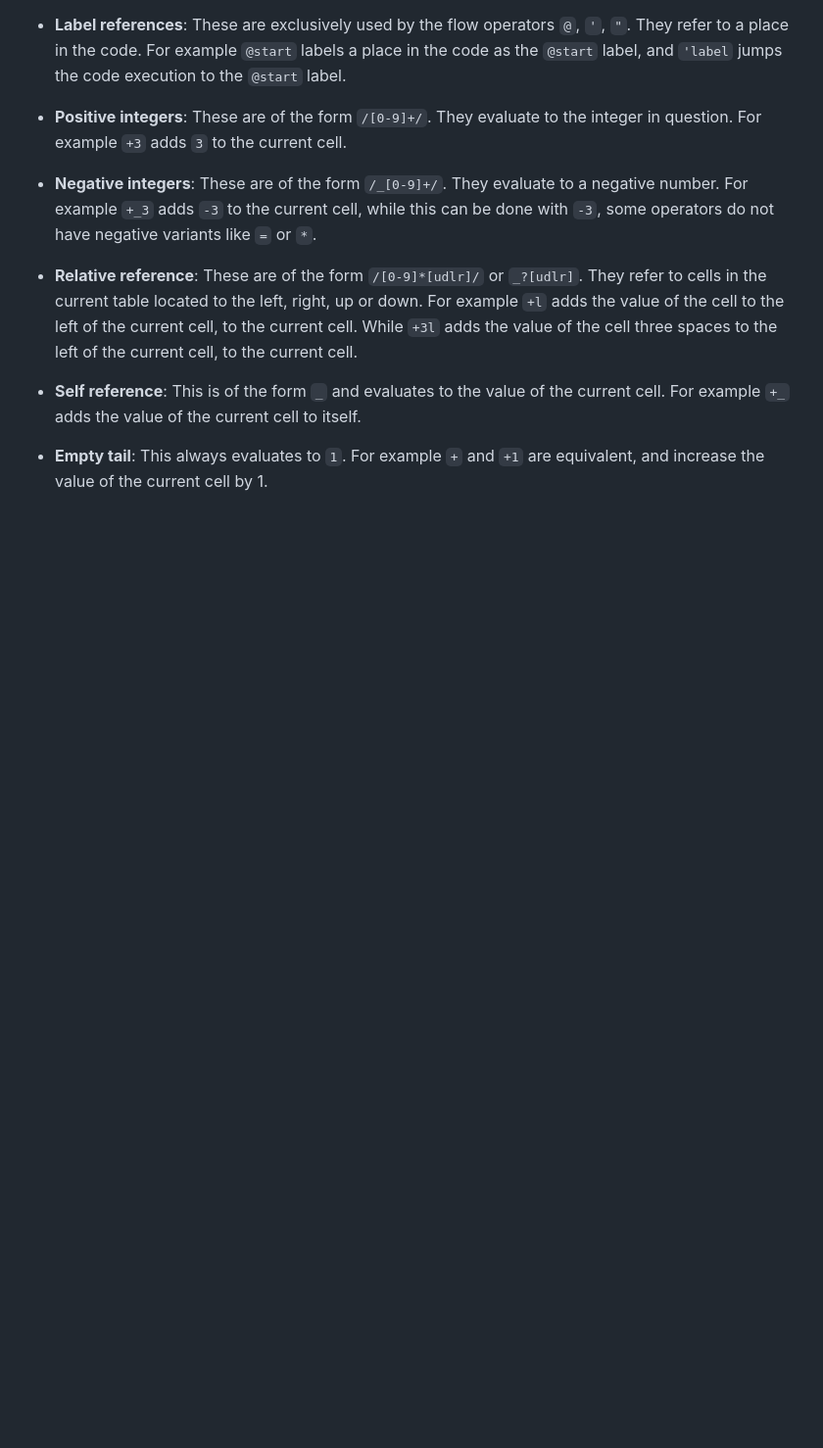
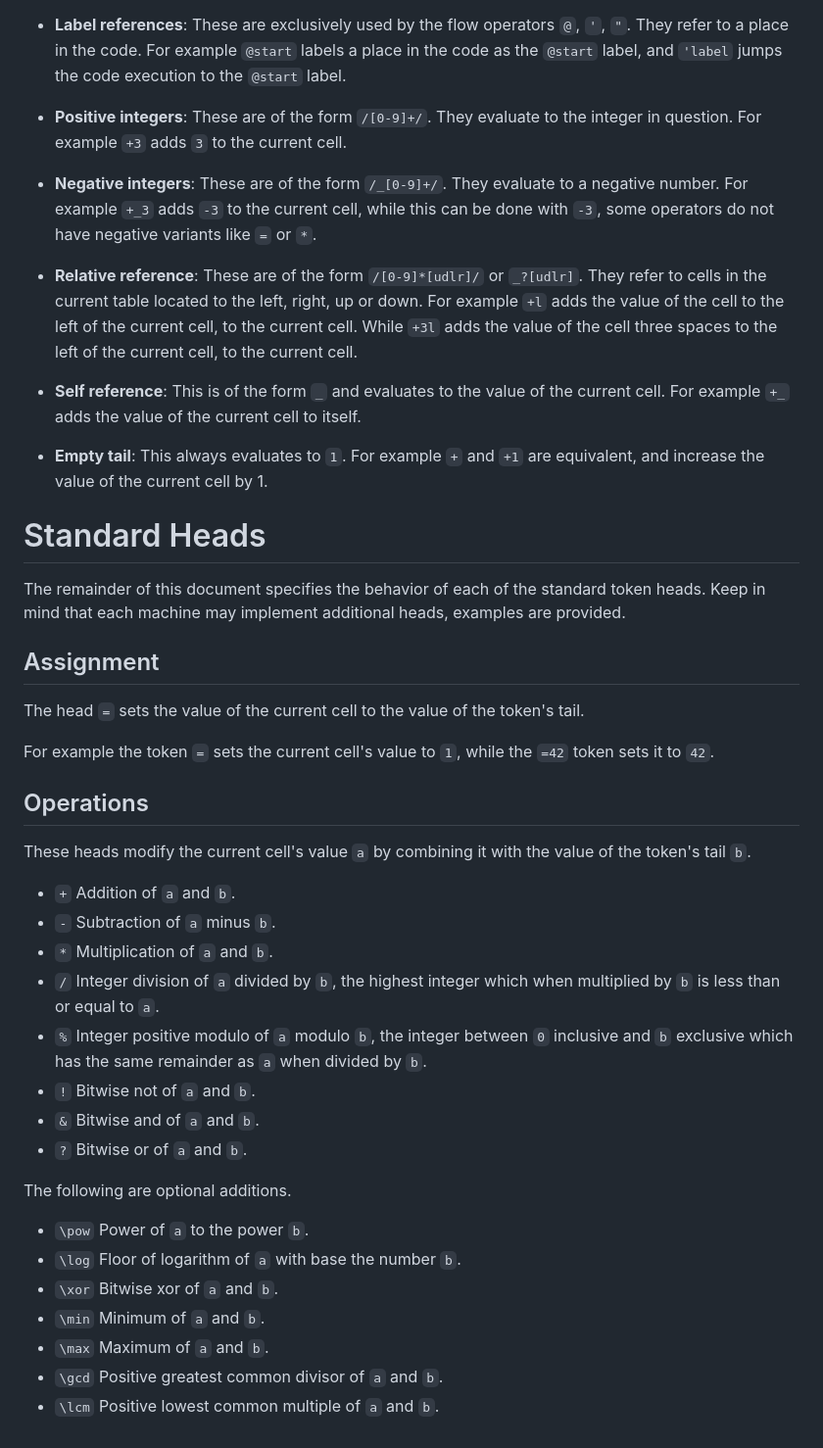
Before and after one commit to Agecaf/EarScript, a Markdown page: specification/specification.md, the part around the change. Shown: that part at 98% size. Rendered like a GitHub page; blank space fills up the shorter version.

Commit message:
added operations

```diff
--- a/specification/specification.md
+++ b/specification/specification.md
@@ -432,3 +432,45 @@ current cell. For example `+_` adds the value of the current cell to itself.
 
 - **Empty tail**: This always evaluates to `1`. For example `+` and `+1` are equivalent,
 and increase the value of the current cell by 1.
+
+
+
+
+
+
+
+# Standard Heads
+
+The remainder of this document specifies the behavior of each of the standard token heads.
+Keep in mind that each machine may implement additional heads,
+examples are provided.
+
+## Assignment
+
+The head `=` sets the value of the current cell to the value of the token's tail.
+
+For example the token `=` sets the current cell's value to `1`,
+while the `=42` token sets it to `42`.
+
+## Operations
+
+These heads modify the current cell's value `a` by
+combining it with the value of the token's tail `b`.
+
+- `+` Addition of `a` and `b`.
+- `-` Subtraction of `a` minus `b`.
+- `*` Multiplication of `a` and `b`.
+- `/` Integer division of `a` divided by `b`, the highest integer which when multiplied by `b` is less than or equal to `a`.
+- `%` Integer positive modulo of `a` modulo `b`, the integer between `0` inclusive and `b` exclusive which has the same remainder as `a` when divided by `b`.
+- `!` Bitwise not of `a` and `b`.
+- `&` Bitwise and of `a` and `b`.
+- `?` Bitwise or of `a` and `b`.
+
+The following are optional additions.
+- `\pow` Power of `a` to the power `b`.
+- `\log` Floor of logarithm of `a` with base the number `b`.
+- `\xor` Bitwise xor of `a` and `b`.
+- `\min` Minimum of `a` and `b`.
+- `\max` Maximum of `a` and `b`.
+- `\gcd` Positive greatest common divisor of `a` and `b`.
+- `\lcm` Positive lowest common multiple of `a` and `b`.
```
